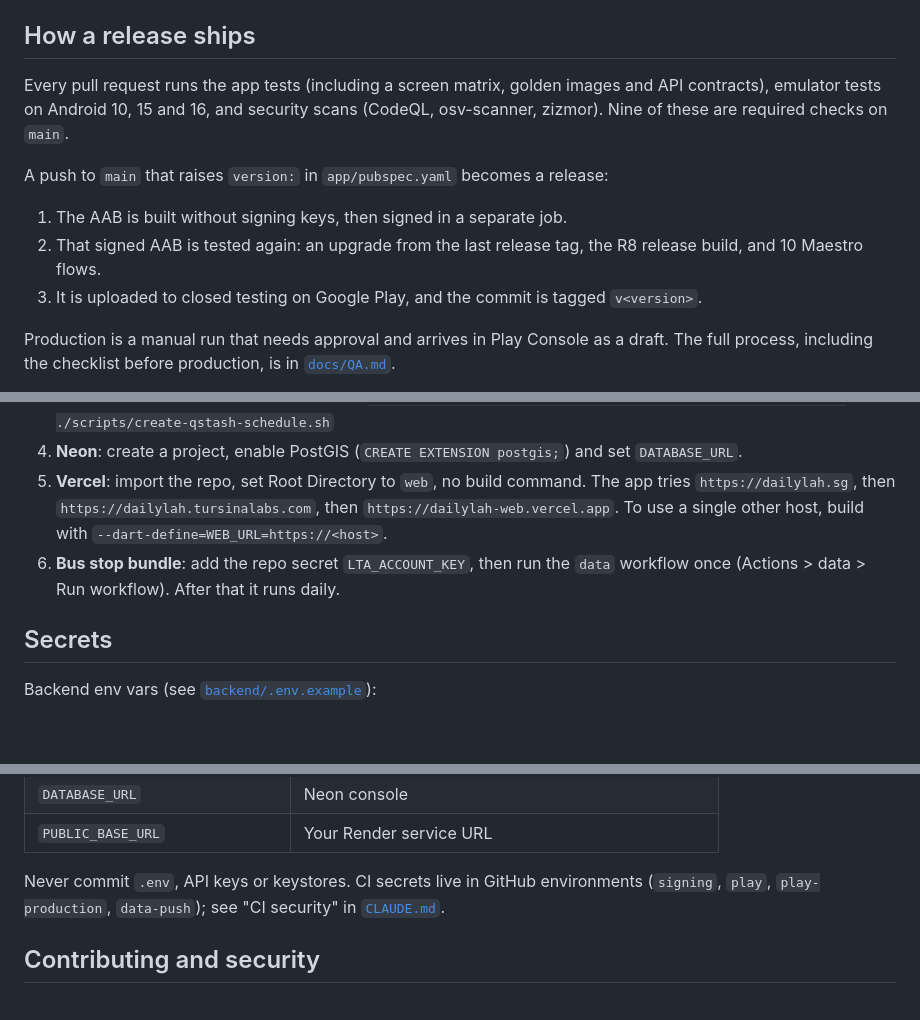
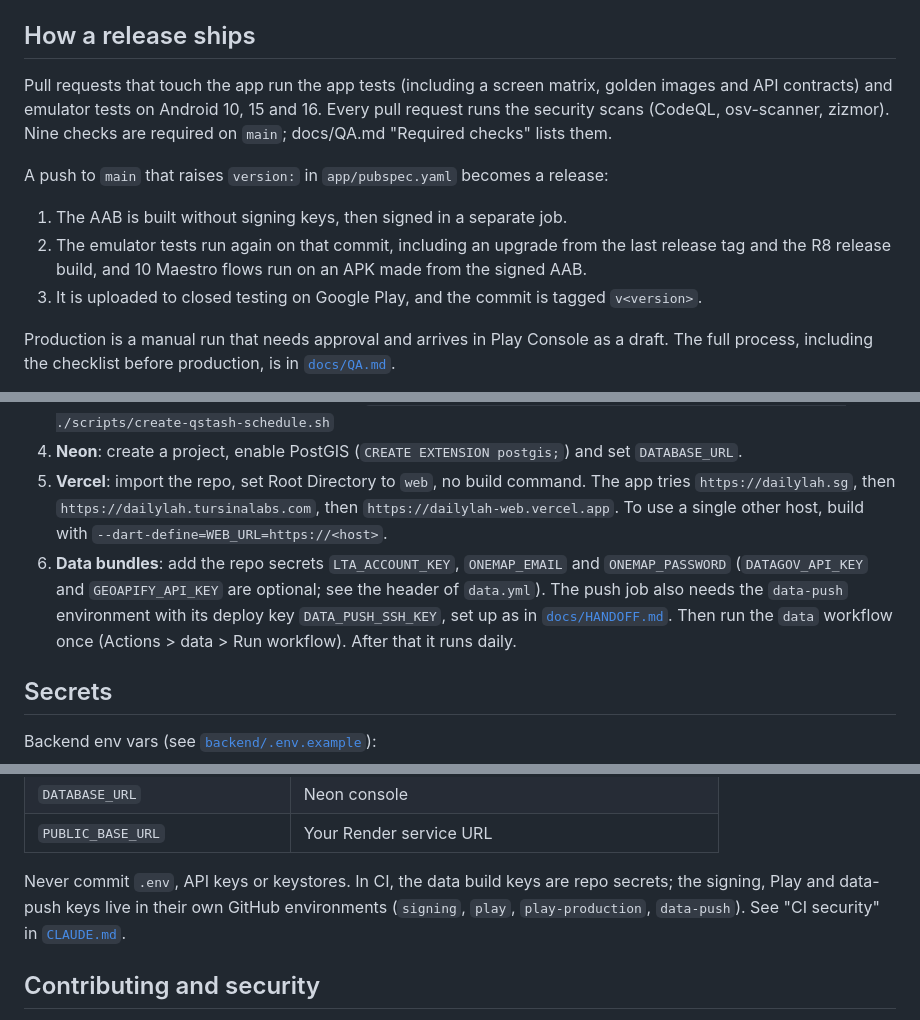
Before and after one commit to hndrwn-dk/dailylah, a Markdown page: README.md, 3 parts joined by grey strips. Rendered like a GitHub page; blank space fills up the shorter version.

Commit message:
README: fix release test, data secrets and local poll notes from review

```diff
--- a/README.md
+++ b/README.md
@@ -101,15 +101,16 @@ The 360 px layout test in a real browser is in [`CLAUDE.md`](CLAUDE.md) under Co
 
 ## How a release ships
 
-Every pull request runs the app tests (including a screen matrix, golden images and API
-contracts), emulator tests on Android 10, 15 and 16, and security scans (CodeQL, osv-scanner,
-zizmor). Nine of these are required checks on `main`.
+Pull requests that touch the app run the app tests (including a screen matrix, golden images and
+API contracts) and emulator tests on Android 10, 15 and 16. Every pull request runs the security
+scans (CodeQL, osv-scanner, zizmor). Nine checks are required on `main`; docs/QA.md
+"Required checks" lists them.
 
 A push to `main` that raises `version:` in `app/pubspec.yaml` becomes a release:
 
 1. The AAB is built without signing keys, then signed in a separate job.
-2. That signed AAB is tested again: an upgrade from the last release tag, the R8 release build,
-   and 10 Maestro flows.
+2. The emulator tests run again on that commit, including an upgrade from the last release tag
+   and the R8 release build, and 10 Maestro flows run on an APK made from the signed AAB.
 3. It is uploaded to closed testing on Google Play, and the commit is tagged `v<version>`.
 
 Production is a manual run that needs approval and arrives in Play Console as a draft. The full
@@ -127,8 +128,11 @@ process, including the checklist before production, is in [`docs/QA.md`](docs/QA
    `https://dailylah.sg`, then `https://dailylah.tursinalabs.com`, then
    `https://dailylah-web.vercel.app`. To use a single other host, build with
    `--dart-define=WEB_URL=https://<host>`.
-6. **Bus stop bundle**: add the repo secret `LTA_ACCOUNT_KEY`, then run the `data` workflow once
-   (Actions > data > Run workflow). After that it runs daily.
+6. **Data bundles**: add the repo secrets `LTA_ACCOUNT_KEY`, `ONEMAP_EMAIL` and `ONEMAP_PASSWORD`
+   (`DATAGOV_API_KEY` and `GEOAPIFY_API_KEY` are optional; see the header of `data.yml`). The push
+   job also needs the `data-push` environment with its deploy key `DATA_PUSH_SSH_KEY`, set up as in
+   [`docs/HANDOFF.md`](docs/HANDOFF.md). Then run the `data` workflow once (Actions > data > Run
+   workflow). After that it runs daily.
 
 ## Secrets
 
@@ -146,8 +150,9 @@ Backend env vars (see [`backend/.env.example`](backend/.env.example)):
 | `DATABASE_URL` | Neon console |
 | `PUBLIC_BASE_URL` | Your Render service URL |
 
-Never commit `.env`, API keys or keystores. CI secrets live in GitHub environments (`signing`,
-`play`, `play-production`, `data-push`); see "CI security" in [`CLAUDE.md`](CLAUDE.md).
+Never commit `.env`, API keys or keystores. In CI, the data build keys are repo secrets; the
+signing, Play and data-push keys live in their own GitHub environments (`signing`, `play`,
+`play-production`, `data-push`). See "CI security" in [`CLAUDE.md`](CLAUDE.md).
 
 ## Contributing and security
 
```
Also changed, not shown: other parts of README.md (+1 -1 lines).
